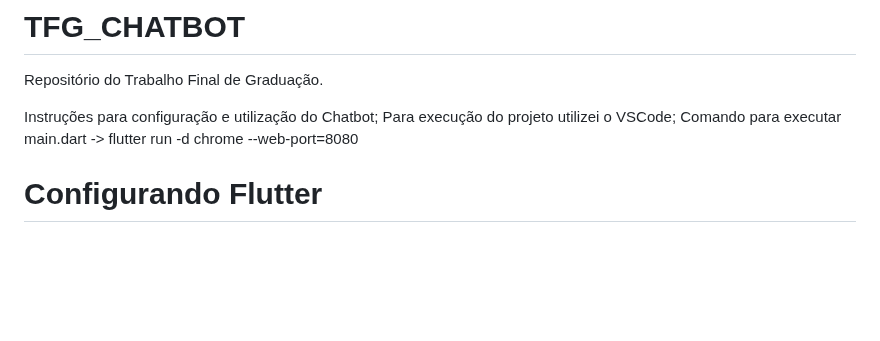
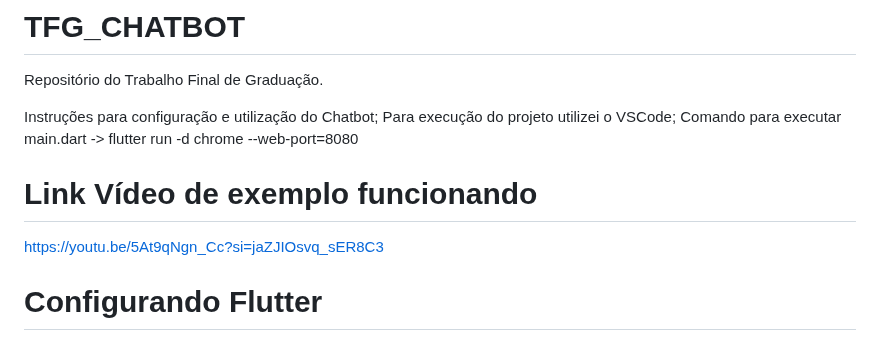
Before and after one commit to PauloMM23/TFG_CHATBOT, a Markdown page: README.md, the part around the change. Drawn GitHub-style; blank space fills up the shorter version.

```diff
--- a/README.md
+++ b/README.md
@@ -4,6 +4,9 @@ Repositório do Trabalho Final de Graduação.
 Instruções para configuração e utilização do Chatbot;
 Para execução do projeto utilizei o VSCode;
 Comando para executar main.dart -> flutter run -d chrome --web-port=8080
+
+# Link Vídeo de exemplo funcionando
+https://youtu.be/5At9qNgn_Cc?si=jaZJIOsvq_sER8C3
 
 # Configurando Flutter
 - Baixar Flutter -> https://storage.googleapis.com/flutter_infra_release/releases/stable/windows/flutter_windows_3.24.5-stable.zip
```
